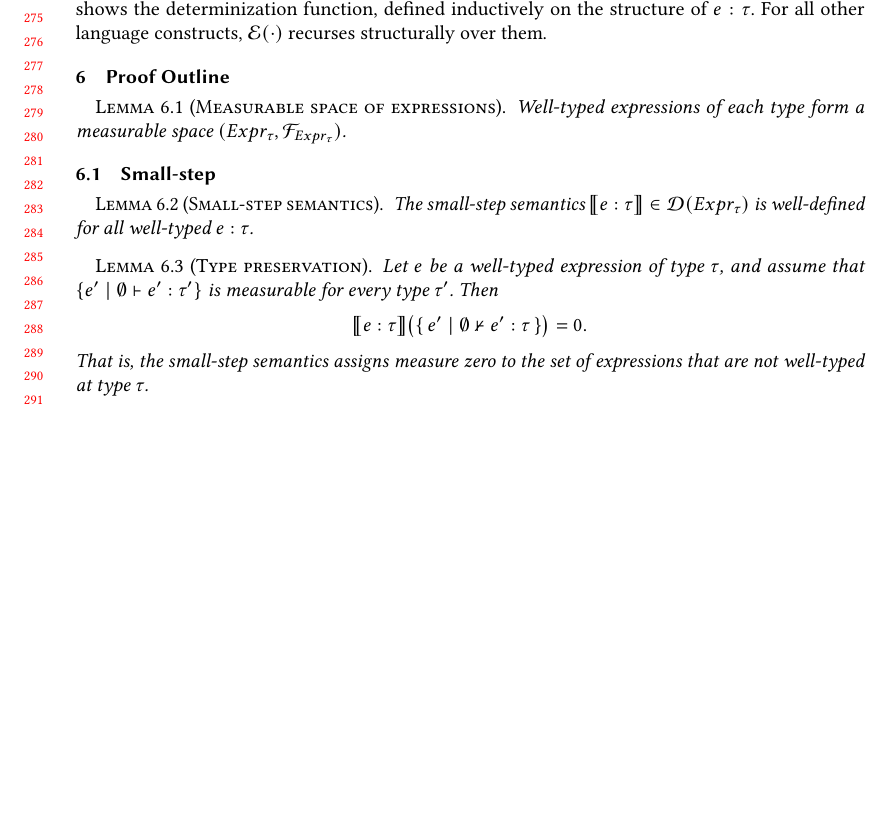
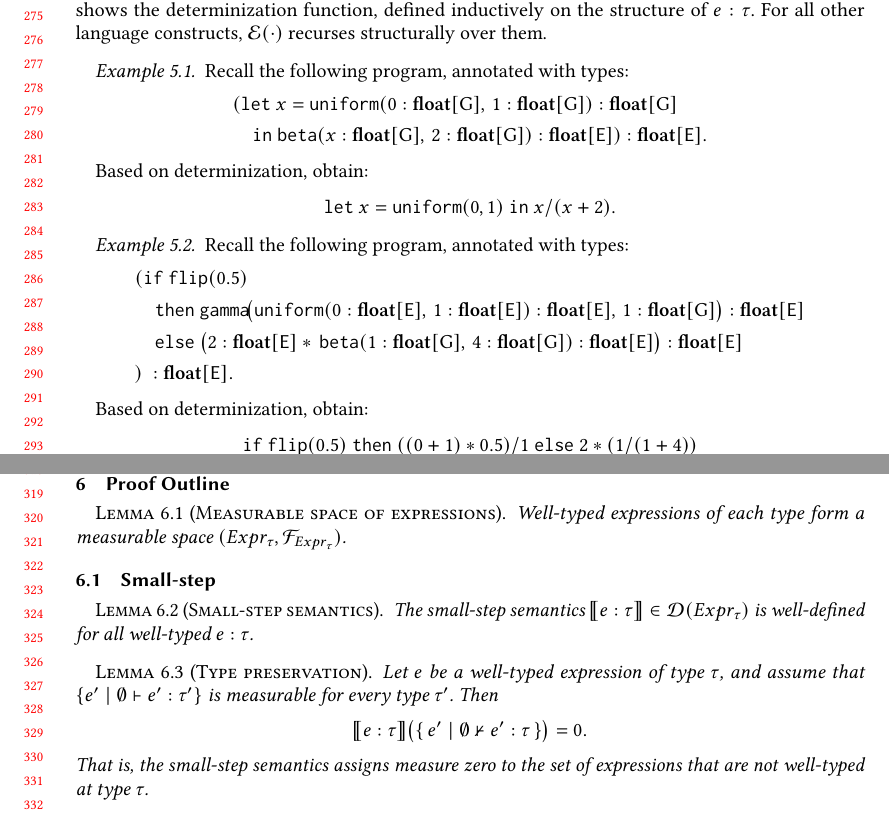
Before and after one commit to julesjacobs/determinize, a LaTeX paper (tex/main.tex, which reads tex/5_determinization.tex): part of page 6 of 10 before the commit and two parts of pages 6 and 7 of 10 after it, the two joined at a grey line, cut so that both start at the same text, the shorter picture padded with empty space. Compiled offline with pdfLaTeX.

Commit message:
Determinization examples

```diff
--- a/tex/5_determinization.tex
+++ b/tex/5_determinization.tex
@@ -121,6 +121,45 @@ We use a type-directed transformation that preserves non-probabilistic structure
   \label{fig:determinization}
 \end{figure}
 
+\begin{example}
+  Recall the following program, annotated with types:
+  \[
+    \begin{aligned}
+      &(\letkw\ x = \uniform(0 : \Float{\G},\, 1 : \Float{\G}) : \Float{\G} \\
+      &\quad \inkw\ \betafn(x : \Float{\G},\, 2 : \Float{\G}) : \Float{\E}) : \Float{\E}.
+    \end{aligned}
+  \]
+
+  Based on determinization, obtain:
+  \[
+    \letkw\ x = \uniform(0,1)\ \inkw\ x / (x + 2).
+  \]
+\end{example}
+
+\begin{example}
+  Recall the following program, annotated with types:
+  \[
+    \begin{aligned}
+    &(\ifkw\ \flip(0.5) \\
+    &\quad \thenkw\ \gammafn\!\big(
+      \uniform(0 : \Float{\E},\, 1 : \Float{\E}) : \Float{\E},\,
+      1 : \Float{\G}
+    \big) : \Float{\E} \\
+    &\quad \elsekw\ \big(
+      2 : \Float{\E}
+      *\,
+      \betafn(1 : \Float{\G},\, 4 : \Float{\G}) : \Float{\E}
+    \big) : \Float{\E} \\
+    &)\ : \Float{\E}.
+    \end{aligned}
+  \]
+
+  Based on determinization, obtain:
+  \[
+    \ifkw\ \flip( 0.5 )\ \thenkw\ (( 0 + 1 ) * 0.5) / 1\ \elsekw\ 2 * ( 1 / ( 1 + 4 ) )
+  \]
+\end{example}
+
 
 % We use a type-directed transformation \(\Gamma \vdash e : \tau \darrow e'\) that preserves non-probabilistic structure and replaces probabilistic sampling by its expected value when the result is typed at expectation mode. Representative clauses are below; other constructs follow the obvious structural recursion.
 % \begin{mathpar}
```
Also changed, not shown: tex/6_soundness.tex (+1 -1 lines).
